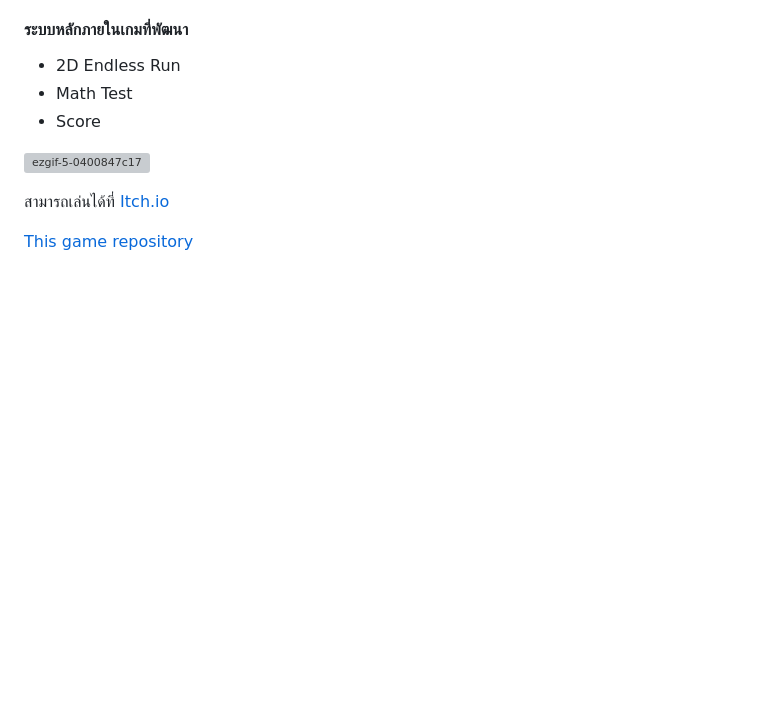
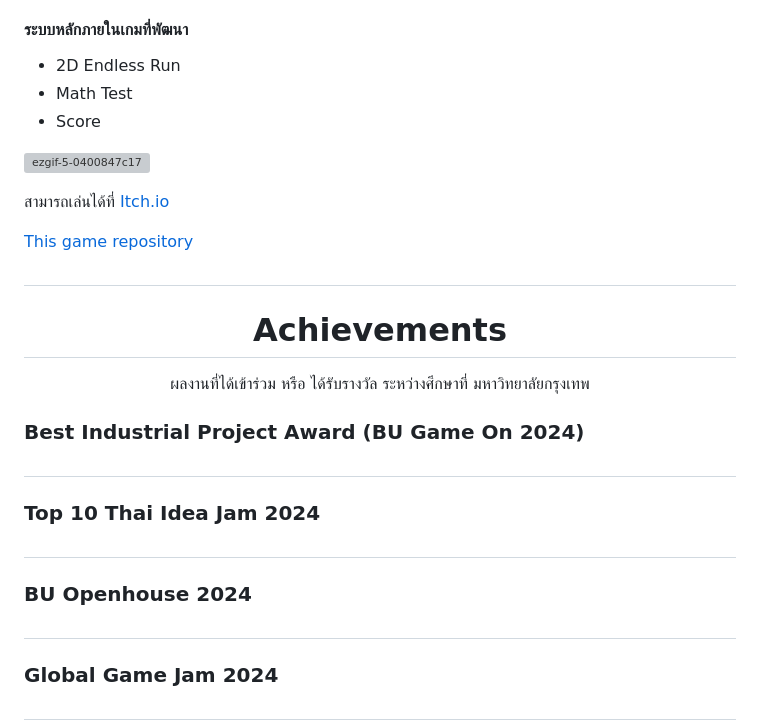
Before and after one commit to MrJOKIT/MrJOKIT.github.io, a Markdown page: README.md, the part around the change. GitHub-like rendering; blank space fills up the shorter version; grey boxes are pictures that could not be loaded.

```diff
--- a/README.md
+++ b/README.md
@@ -127,3 +127,28 @@
 สามารถเล่นได้ที่ [Itch.io](https://jamesjoom321.itch.io/dragon-guy-run)
 
 [This game repository](https://github.com/SuNnY54569/Portfolio/tree/main/Project/Maggy%20The%20Dinosaur%20V.1)
+##
+
+<div align="center">
+  <h1>Achievements</h1>
+</div>
+<div align="center">
+
+ผลงานที่ได้เข้าร่วม หรือ ได้รับรางวัล ระหว่างศึกษาที่ มหาวิทยาลัยกรุงเทพ
+</div>
+
+### Best Industrial Project Award (BU Game On 2024)
+
+##
+
+### Top 10 Thai Idea Jam 2024
+
+##
+
+### BU Openhouse 2024
+
+##
+
+### Global Game Jam 2024
+
+##
```
